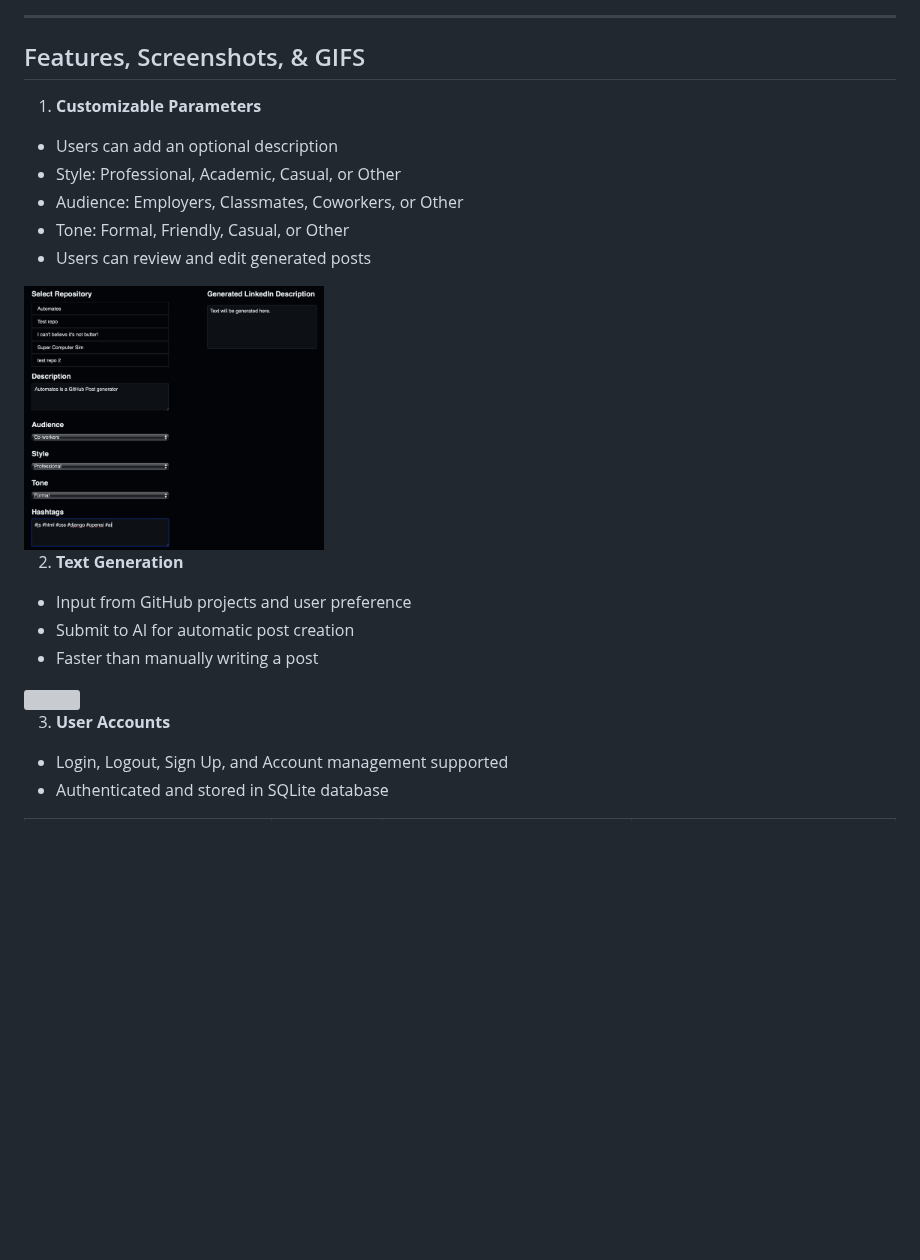
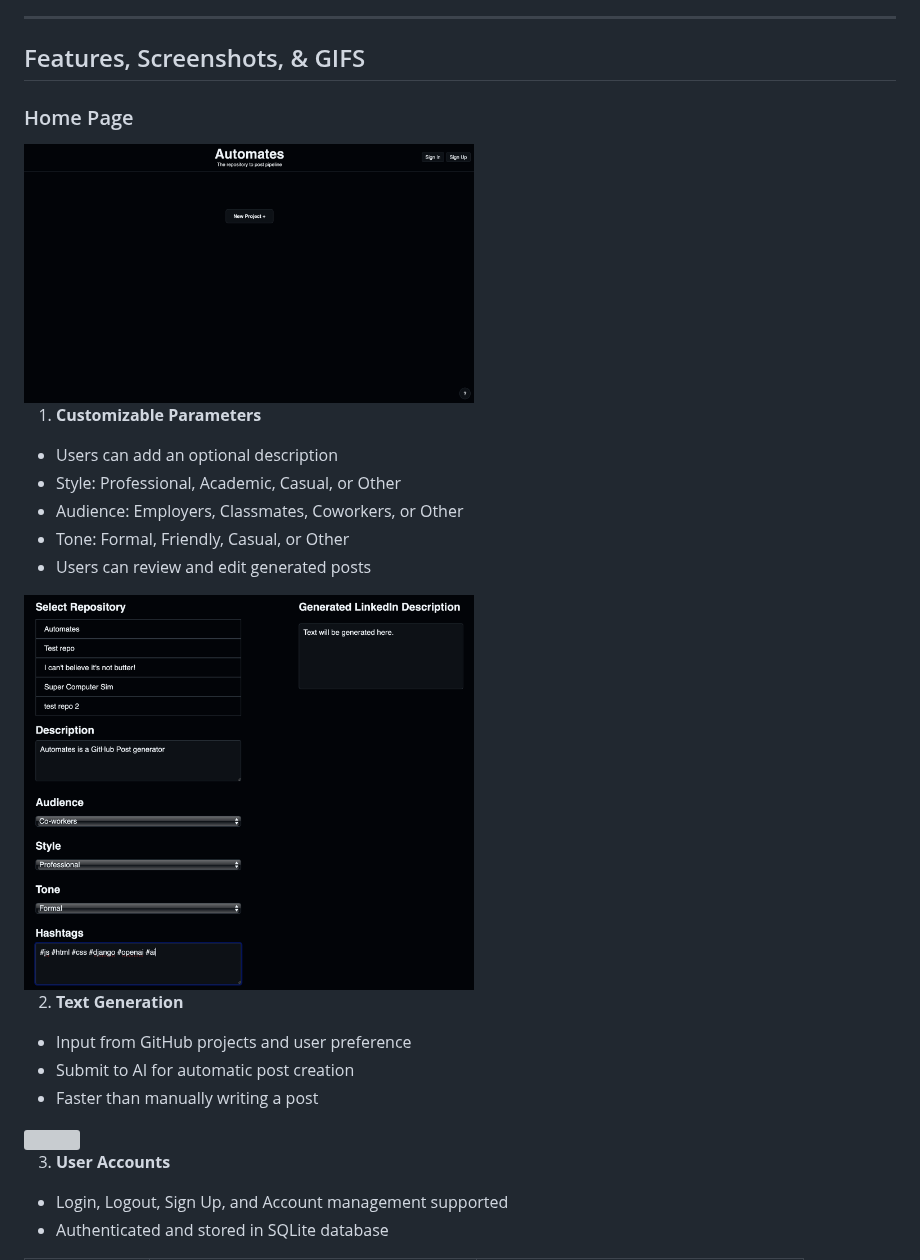
Before and after one commit to cjr03/GitHubPoster-AI, a Markdown page: README.md, the part around one of its changes. Drawn GitHub-style; blank space fills up the shorter version; grey boxes are pictures that could not be loaded.

```diff
--- a/README.md
+++ b/README.md
@@ -38,6 +38,9 @@ Automates is a web application that helps developers turn their GitHub projects
 
 ## Features, Screenshots, & GIFS
 
+### Home Page
+<img src="/docs/home.png" width="450px">
+
 1. **Customizable Parameters**
 - Users can add an optional description
 - Style: Professional, Academic, Casual, or Other
@@ -45,7 +48,7 @@ Automates is a web application that helps developers turn their GitHub projects
 - Tone: Formal, Friendly, Casual, or Other
 - Users can review and edit generated posts
 
-<img src="/docs/param.png" width="300px">
+<img src="/docs/param.png" width="450px">
 
 2. **Text Generation**
 - Input from GitHub projects and user preference
```
Also changed, not shown: other parts of README.md (+4 -4 lines).
